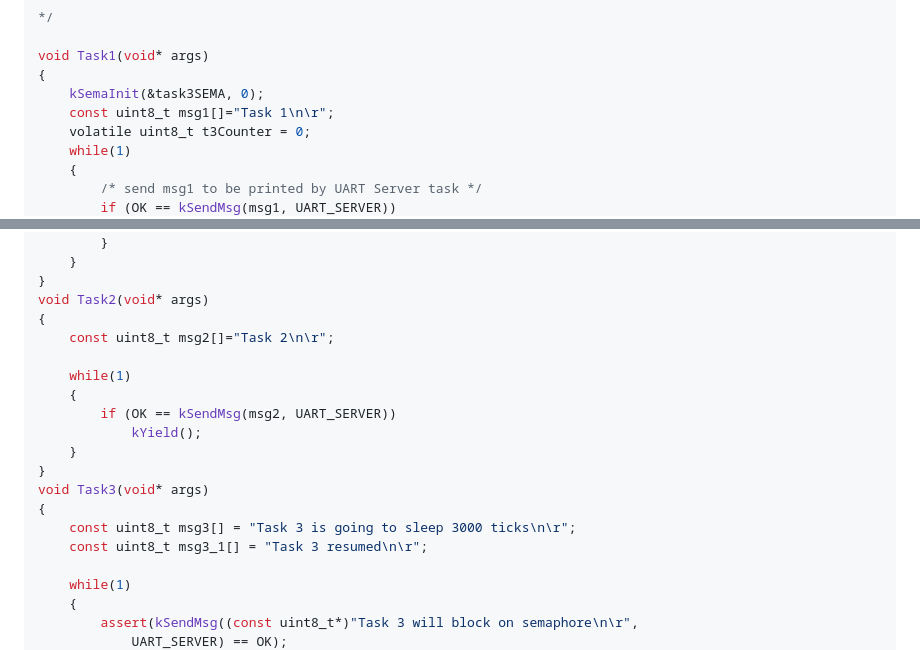
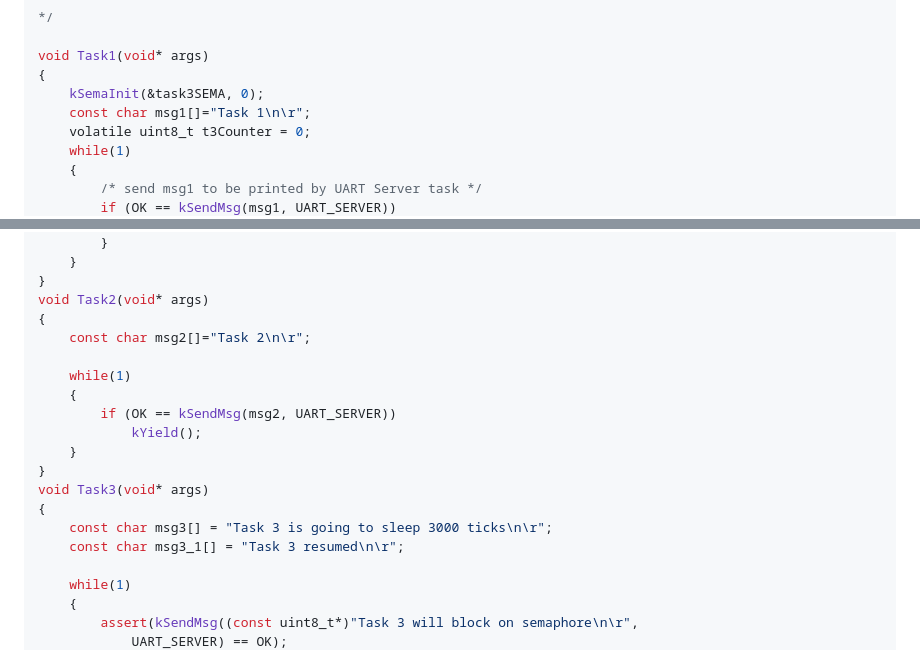
Before and after one commit to antoniogiacomelli/K0BA_Lil, a Markdown page: README.md, 2 parts joined by grey strips. GitHub-like rendering.

```diff
--- a/README.md
+++ b/README.md
@@ -127,7 +127,7 @@ void TaskIdle(void *args)
 void Task1(void* args)
 {
 	kSemaInit(&task3SEMA, 0);
-	const uint8_t msg1[]="Task 1\n\r";
+	const char msg1[]="Task 1\n\r";
 	volatile uint8_t t3Counter = 0;
 	while(1)
 	{
@@ -150,7 +150,7 @@ void Task1(void* args)
 }
 void Task2(void* args)
 {
-	const uint8_t msg2[]="Task 2\n\r";
+	const char msg2[]="Task 2\n\r";
 
 	while(1)
 	{
@@ -160,8 +160,8 @@ void Task2(void* args)
 }
 void Task3(void* args)
 {
-	const uint8_t msg3[] = "Task 3 is going to sleep 3000 ticks\n\r";
-	const uint8_t msg3_1[] = "Task 3 resumed\n\r";
+	const char msg3[] = "Task 3 is going to sleep 3000 ticks\n\r";
+	const char msg3_1[] = "Task 3 resumed\n\r";
 
 	while(1)
 	{
```
